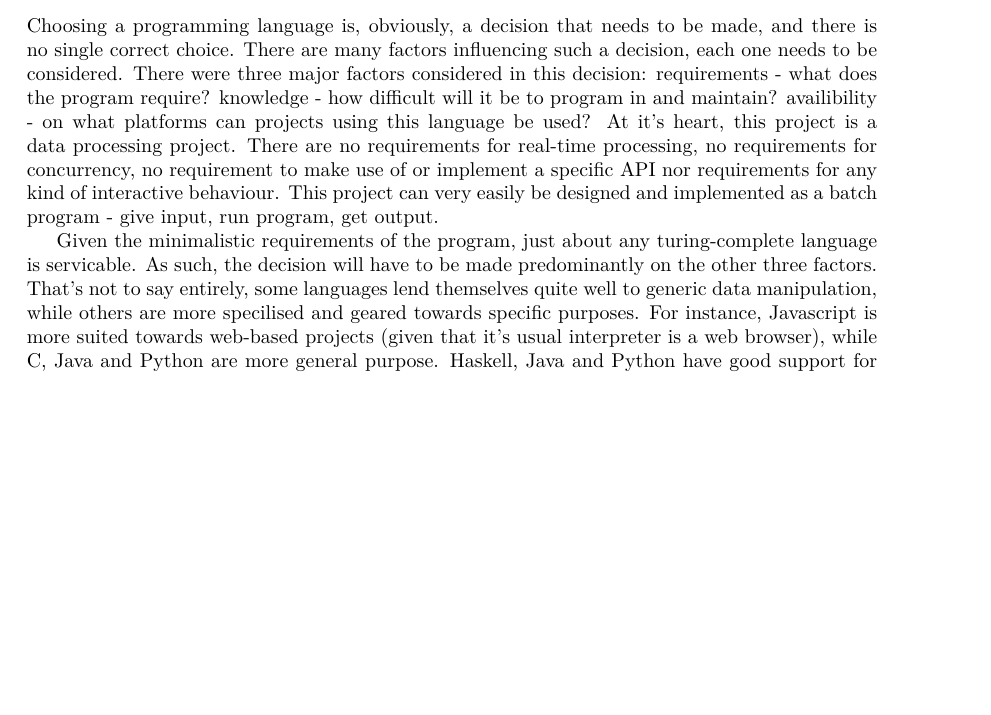
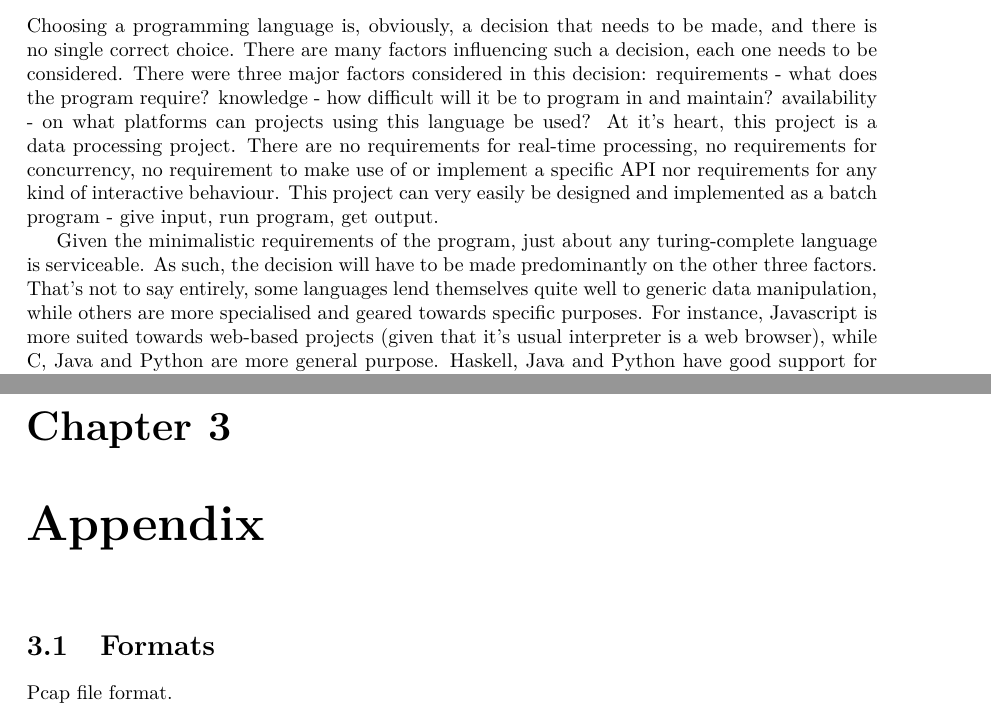
Before and after one commit to SingularityCat/pcpaps, a LaTeX document (report/report.tex): part of page 5 of 7 before the commit and two parts of pages 5 and 6 of 7 after it, the two joined at a grey line, cut so that both start at the same text, the shorter picture padded with empty space. Compiled offline with pdfLaTeX.

Commit message:
Improved spelling in report, implemented merge function.

```diff
--- a/report/report.tex
+++ b/report/report.tex
@@ -62,10 +62,10 @@ Relevant functionality:
 
 \chapter{Research}
 \section{Programming language}
-Choosing a programming language is, obviously, a decision that needs to be made, and there is no single correct choice. There are many factors influencing such a decision, each one needs to be considered. There were three major factors considered in this decision: requirements - what does the program require? knowledge - how difficult will it be to program in and maintain? availibility - on what platforms can projects using this language be used?
+Choosing a programming language is, obviously, a decision that needs to be made, and there is no single correct choice. There are many factors influencing such a decision, each one needs to be considered. There were three major factors considered in this decision: requirements - what does the program require? knowledge - how difficult will it be to program in and maintain? availability - on what platforms can projects using this language be used?
 At it's heart, this project is a data processing project. There are no requirements for real-time processing, no requirements for concurrency, no requirement to make use of or implement a specific API nor requirements for any kind of interactive behaviour. This project can very easily be designed and implemented as a batch program - give input, run program, get output.
 
-Given the minimalistic requirements of the program, just about any turing-complete language is servicable. As such, the decision will have to be made predominantly on the other three factors. That's not to say entirely, some languages lend themselves quite well to generic data manipulation, while others are more specilised and geared towards specific purposes. For instance, Javascript is more suited towards web-based projects (given that it's usual interpreter is a web browser), while C, Java and Python are more general purpose. Haskell, Java and Python have good support for abstract data structures while various assembly languages barely have the notion of a data type.
+Given the minimalistic requirements of the program, just about any turing-complete language is serviceable. As such, the decision will have to be made predominantly on the other three factors. That's not to say entirely, some languages lend themselves quite well to generic data manipulation, while others are more specialised and geared towards specific purposes. For instance, Javascript is more suited towards web-based projects (given that it's usual interpreter is a web browser), while C, Java and Python are more general purpose. Haskell, Java and Python have good support for abstract data structures while various assembly languages barely have the notion of a data type.
 
 Knowledge is a subjective factor that pertains to the programmer(s) developing the project. It is a limiting factor; a programmer proficient in C is not necessarily going to be able to understand a very different language such as Haskell. Also worth mentioning is simple preference - while not a overriding factor - can help shape a choice.
 
@@ -85,7 +85,9 @@ Time was the unspoken major factor in this decision, and given the liberty to ch
 \subsection{Python 2 or Python 3?}
 
 \section{Libraries}
-\section{}
+\chapter{Appendix}
+\section{Formats}
+Pcap file format.
 
 \begin{thebibliography}{99}
 \bibitem{editcap-man}
```
Also changed, not shown: report/report.tex (2 more changed lines), 1 other file.
